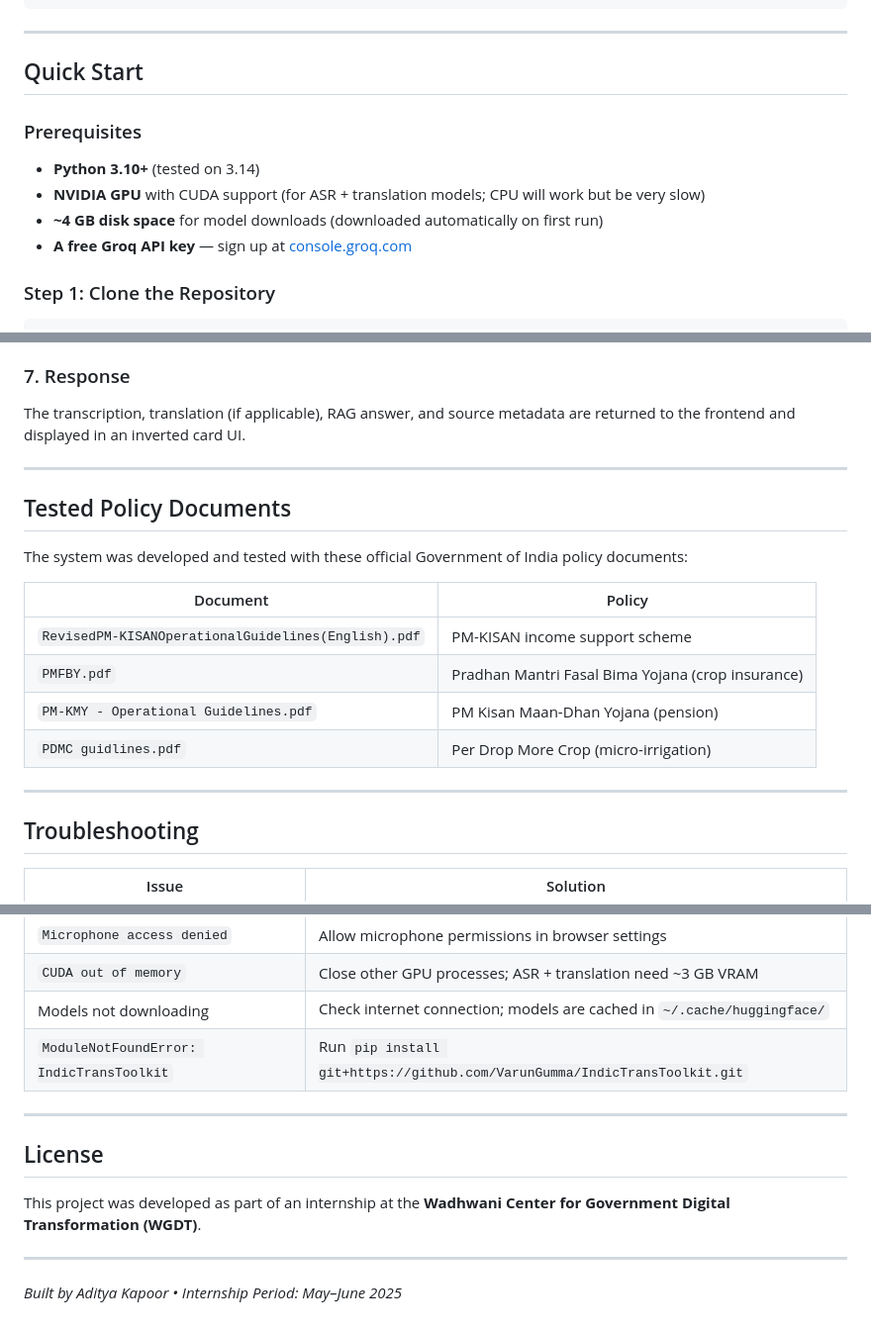
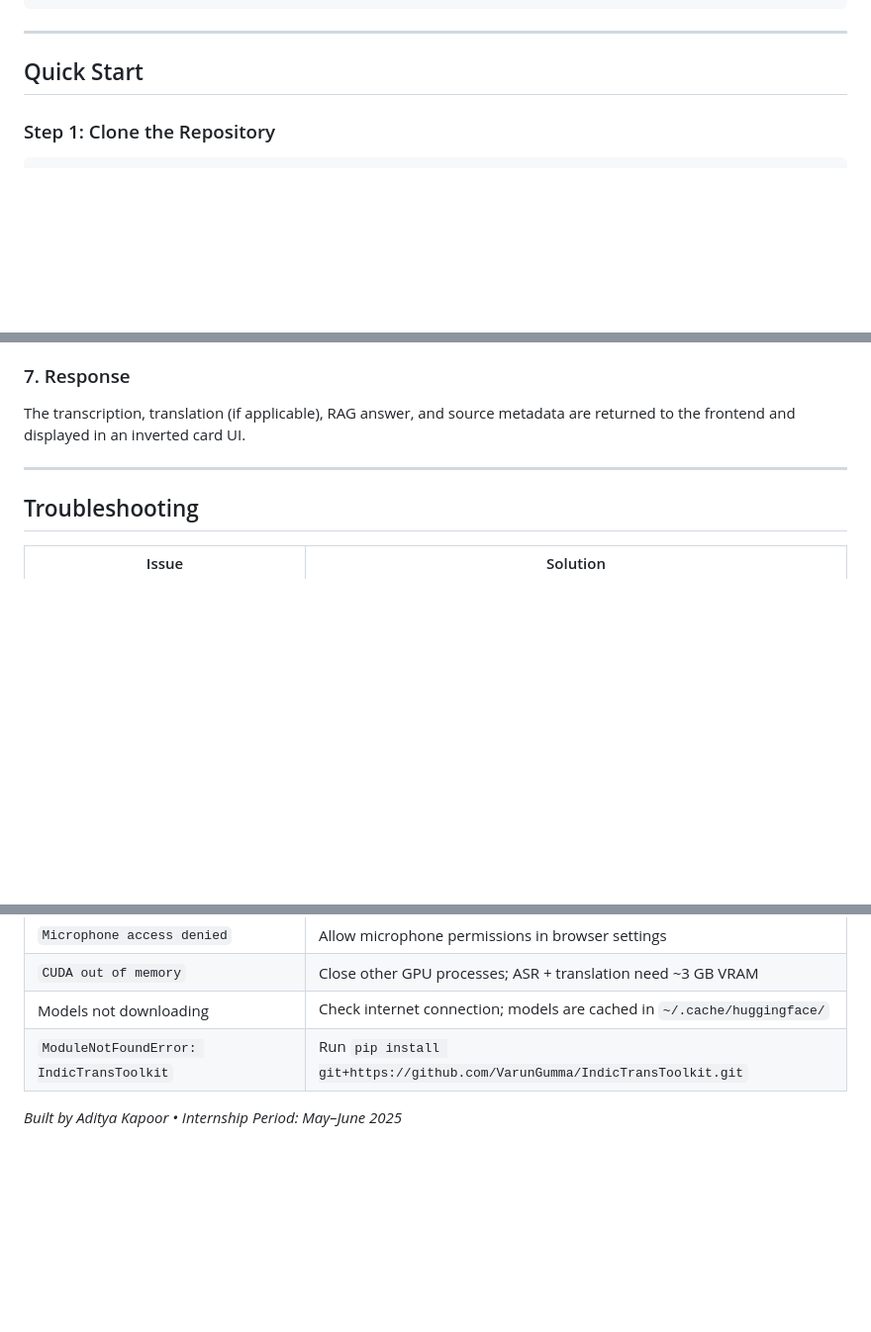
Before and after one commit to adityavit337/SpeakIssue, a Markdown page: README.md, 3 parts joined by grey strips. Shown at 99% size. Rendered like a GitHub page; blank space fills up the shorter version.

Commit message:
Final cleanup: README, curated deps, remove legacy files

```diff
--- a/README.md
+++ b/README.md
@@ -97,13 +97,6 @@ kisan-mitra/
 ---
 
 ## Quick Start
-
-### Prerequisites
-
-- **Python 3.10+** (tested on 3.14)
-- **NVIDIA GPU** with CUDA support (for ASR + translation models; CPU will work but be very slow)
-- **~4 GB disk space** for model downloads (downloaded automatically on first run)
-- **A free Groq API key** — sign up at [console.groq.com](https://console.groq.com)
 
 ### Step 1: Clone the Repository
 
@@ -271,19 +264,6 @@ The transcription, translation (if applicable), RAG answer, and source metadata
 
 ---
 
-## Tested Policy Documents
-
-The system was developed and tested with these official Government of India policy documents:
-
-| Document | Policy |
-|----------|--------|
-| `RevisedPM-KISANOperationalGuidelines(English).pdf` | PM-KISAN income support scheme |
-| `PMFBY.pdf` | Pradhan Mantri Fasal Bima Yojana (crop insurance) |
-| `PM-KMY - Operational Guidelines.pdf` | PM Kisan Maan-Dhan Yojana (pension) |
-| `PDMC guidlines.pdf` | Per Drop More Crop (micro-irrigation) |
-
----
-
 ## Troubleshooting
 
 | Issue | Solution |
@@ -295,12 +275,5 @@ The system was developed and tested with these official Government of India poli
 | Models not downloading | Check internet connection; models are cached in `~/.cache/huggingface/` |
 | `ModuleNotFoundError: IndicTransToolkit` | Run `pip install git+https://github.com/VarunGumma/IndicTransToolkit.git` |
 
----
-
-## License
-
-This project was developed as part of an internship at the **Wadhwani Center for Government Digital Transformation (WGDT)**.
-
----
 
 *Built by Aditya Kapoor • Internship Period: May–June 2025*
```
